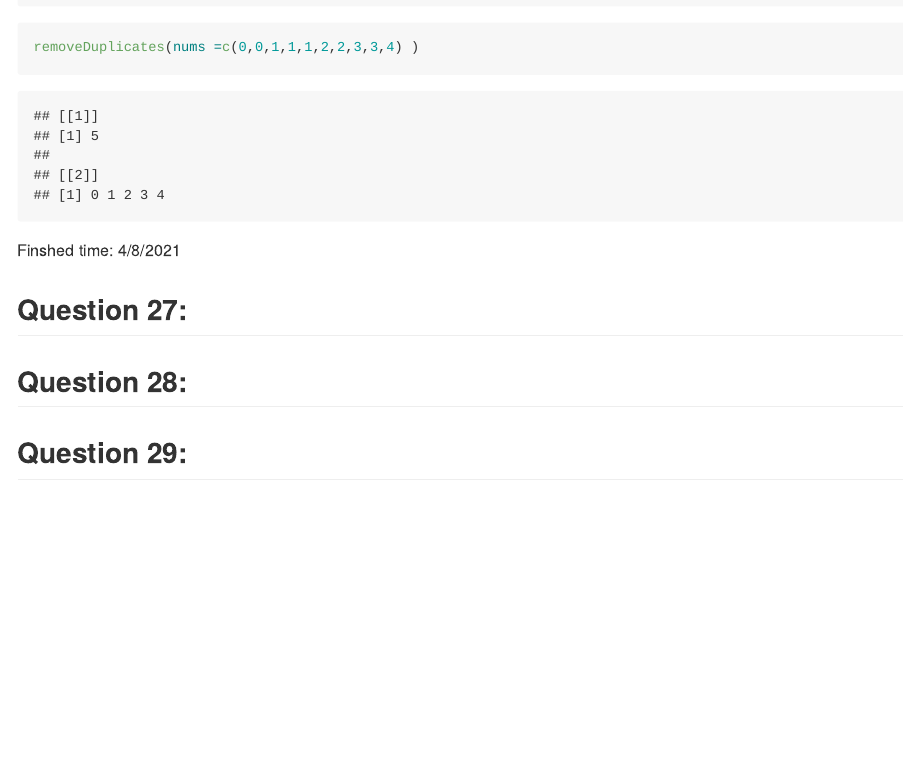
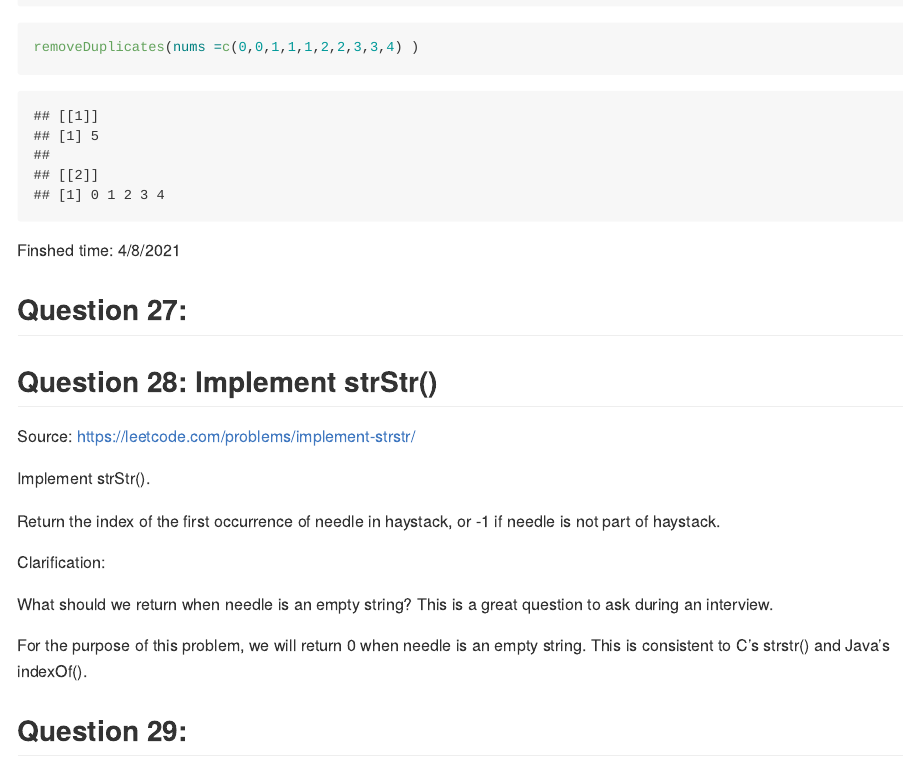
Before and after one commit to xingyanwang-david/LeetCode-R, an R Markdown document (LeetCode-R.Rmd): the page in a window 1100 px wide, from 2890 px down. Rendered offline with R 4.5, knitr and Pandoc, with nearby package versions; long lines of code are wrapped.

Commit message:
April 8th new

````diff
--- a/LeetCode-R.Rmd
+++ b/LeetCode-R.Rmd
@@ -720,7 +720,19 @@ Finshed time: 4/8/2021
 ```{r Q27}
 
 ```
-## Question 28:
+## Question 28: Implement strStr()
+Source: <https://leetcode.com/problems/implement-strstr/>
+
+Implement strStr().
+
+Return the index of the first occurrence of needle in haystack, or -1 if needle is not part of haystack.
+
+Clarification:
+
+What should we return when needle is an empty string? This is a great question to ask during an interview.
+
+For the purpose of this problem, we will return 0 when needle is an empty string. This is consistent to C's strstr() and Java's indexOf().
+
 ```{r Q28}
 
 ```
````
